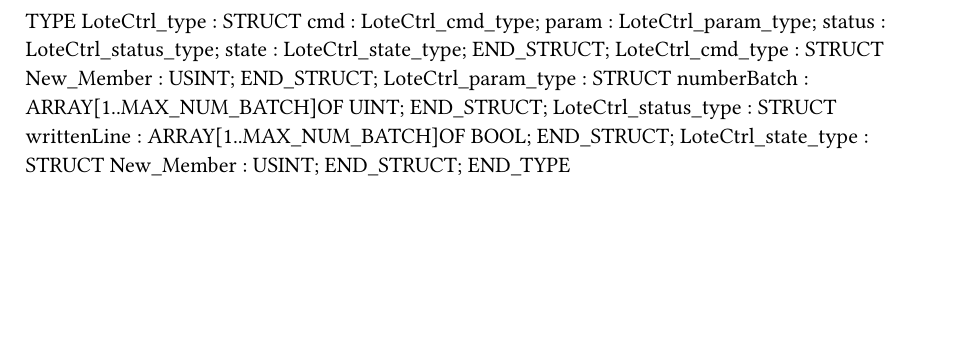
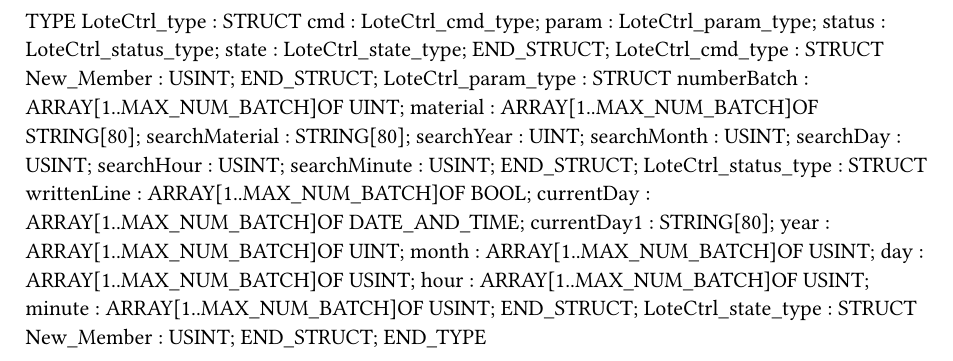
Before and after one commit to AldairDA/LoteadorPractica, a Typst document (Logical/Source/Control/LoteCtrl/Types.typ): part of the page, cut so that both start at the same text, the shorter picture padded with empty space. Compiled offline with Typst 0.15.

Commit message:
se agrega logica de tiempo para meter fecha y hora cuando se da de alta un material. tambien se agregan cosas a Visu con respecto a la fecha

```diff
--- a/Logical/Source/Control/LoteCtrl/Types.typ
+++ b/Logical/Source/Control/LoteCtrl/Types.typ
@@ -11,9 +11,23 @@ TYPE
 	END_STRUCT;
 	LoteCtrl_param_type : 	STRUCT
 		numberBatch : ARRAY[1..MAX_NUM_BATCH]OF UINT;
+		material : ARRAY[1..MAX_NUM_BATCH]OF STRING[80];
+		searchMaterial : STRING[80];
+		searchYear : UINT;
+		searchMonth : USINT;
+		searchDay : USINT;
+		searchHour : USINT;
+		searchMinute : USINT;
 	END_STRUCT;
 	LoteCtrl_status_type : 	STRUCT
 		writtenLine : ARRAY[1..MAX_NUM_BATCH]OF BOOL;
+		currentDay : ARRAY[1..MAX_NUM_BATCH]OF DATE_AND_TIME;
+		currentDay1 : STRING[80];
+		year : ARRAY[1..MAX_NUM_BATCH]OF UINT;
+		month : ARRAY[1..MAX_NUM_BATCH]OF USINT;
+		day : ARRAY[1..MAX_NUM_BATCH]OF USINT;
+		hour : ARRAY[1..MAX_NUM_BATCH]OF USINT;
+		minute : ARRAY[1..MAX_NUM_BATCH]OF USINT;
 	END_STRUCT;
 	LoteCtrl_state_type : 	STRUCT
 		New_Member : USINT;
```
Also changed, not shown: Logical/Global.typ (+2 -0 lines), Logical/Source/Visu/VisuCtrl/Types.typ (+2 -0 lines), 13 other files.
